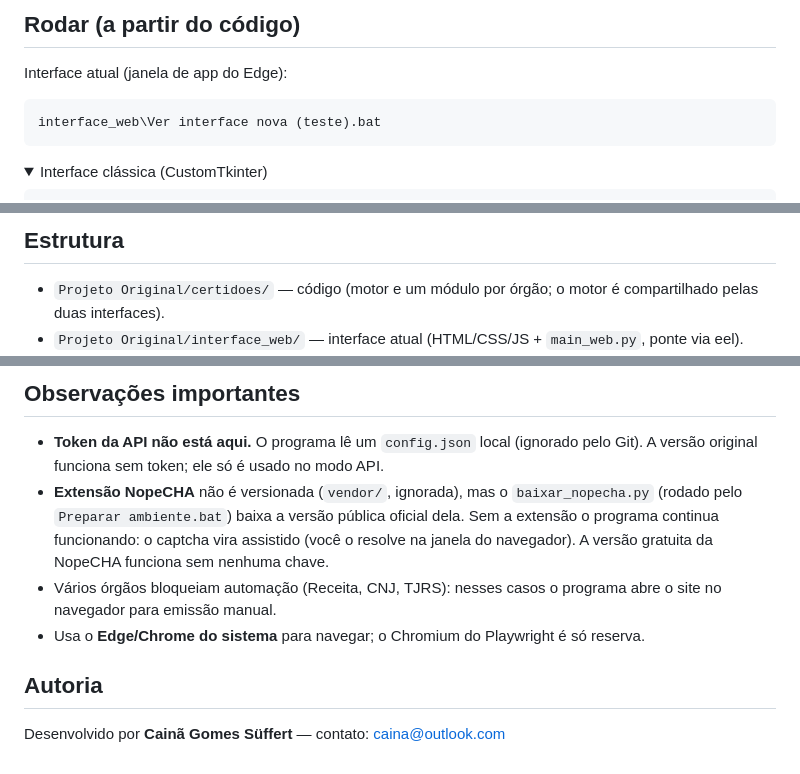
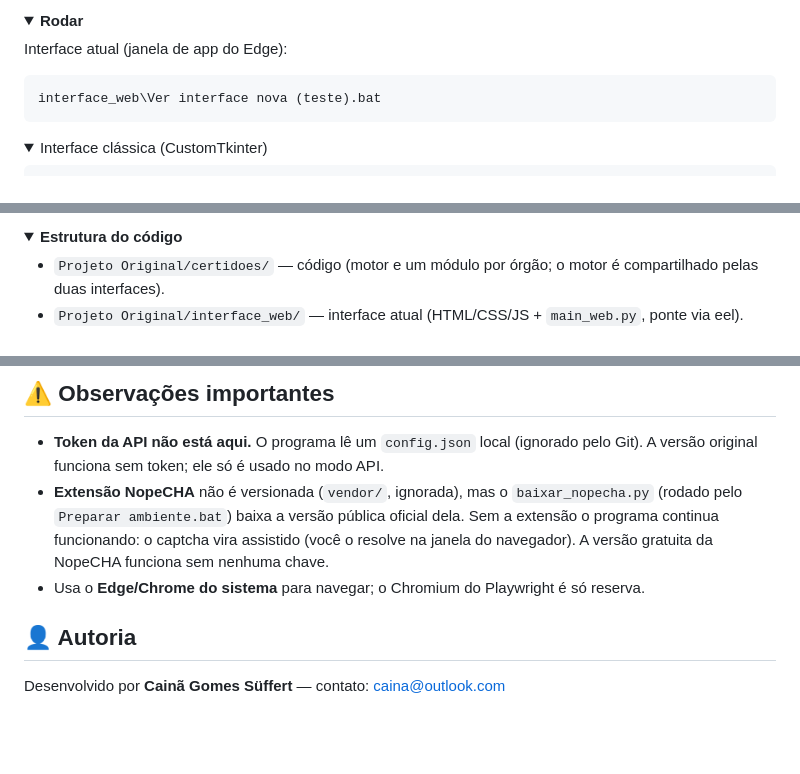
Before and after one commit to cainaogg/puxador-de-certidoes, a Markdown page: README.md, 3 parts joined by grey strips. GitHub-like rendering; folded sections open; blank space fills up the shorter version.

```diff
--- a/README.md
+++ b/README.md
@@ -55,5 +93,6 @@ python -m playwright install chromium
 
-## Rodar (a partir do código)
+<details>
+<summary><b>Rodar</b></summary>
 
 Interface atual (janela de app do Edge):
 
@@ -82,5 +124,6 @@ baixou). O `Gerar executavel.bat` da raiz ainda gera a interface clássica.
 
-## Estrutura
+<details>
+<summary><b>Estrutura do código</b></summary>
 
 - `Projeto Original/certidoes/` — código (motor e um módulo por órgão; o motor é
   compartilhado pelas duas interfaces).
@@ -93,5 +137,5 @@ baixou). O `Gerar executavel.bat` da raiz ainda gera a interface clássica.
 
-## Observações importantes
+## ⚠️ Observações importantes
 
 - **Token da API não está aqui.** O programa lê um `config.json` local (ignorado
   pelo Git). A versão original funciona sem token; ele só é usado no modo API.
@@ -100,11 +144,9 @@ baixou). O `Gerar executavel.bat` da raiz ainda gera a interface clássica.
   oficial dela. Sem a extensão o programa continua funcionando: o captcha vira
   assistido (você o resolve na janela do navegador). A versão gratuita da NopeCHA
   funciona sem nenhuma chave.
-- Vários órgãos bloqueiam automação (Receita, CNJ, TJRS): nesses casos o programa
-  abre o site no navegador para emissão manual.
 - Usa o **Edge/Chrome do sistema** para navegar; o Chromium do Playwright é só
   reserva.
 
-## Autoria
+## 👤 Autoria
 
 Desenvolvido por **Cainã Gomes Süffert** — contato: caina@outlook.com
```
Also changed, not shown: other parts of README.md (+53 -11 lines), assets/tela-principal.png (added).
